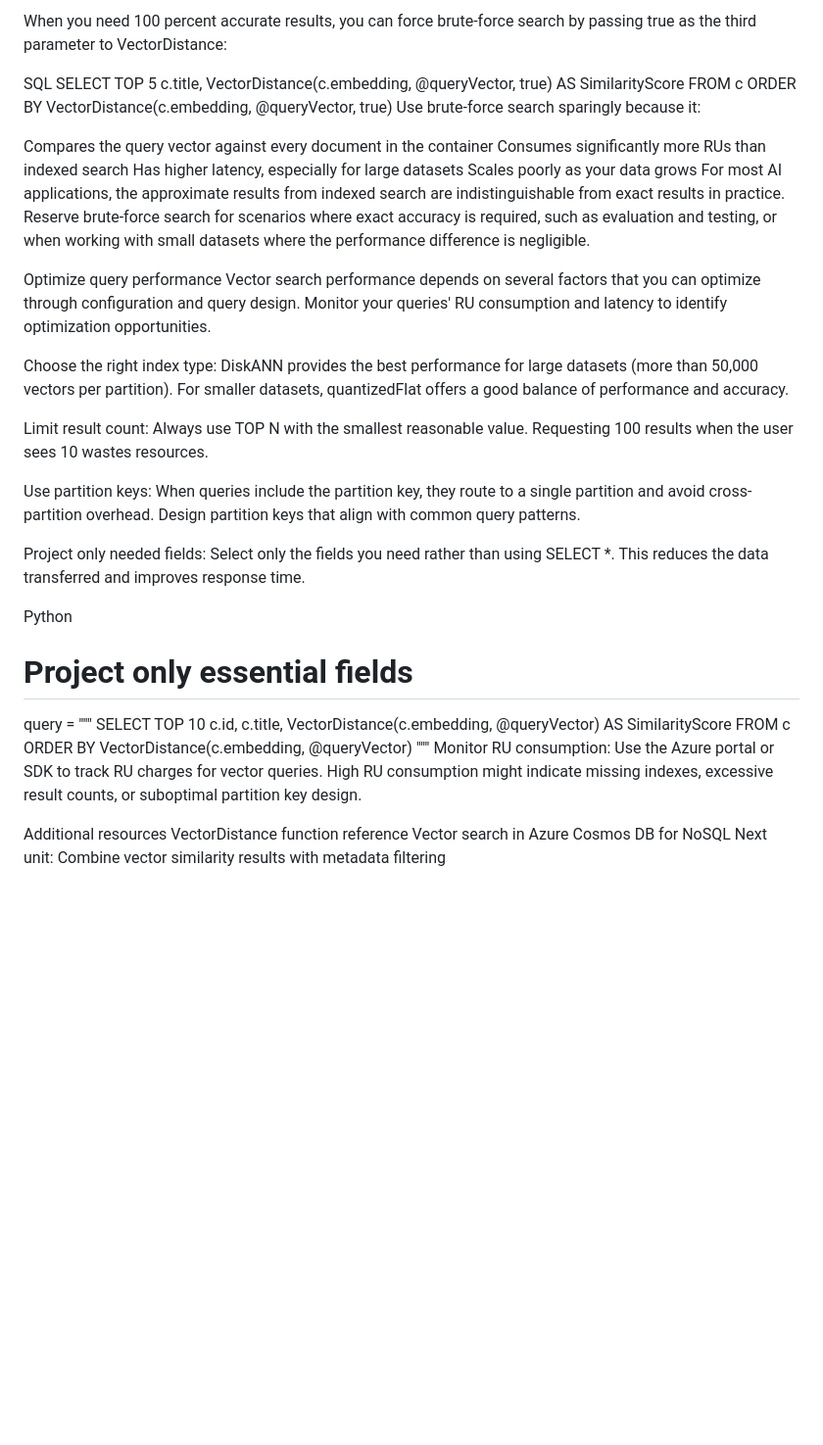
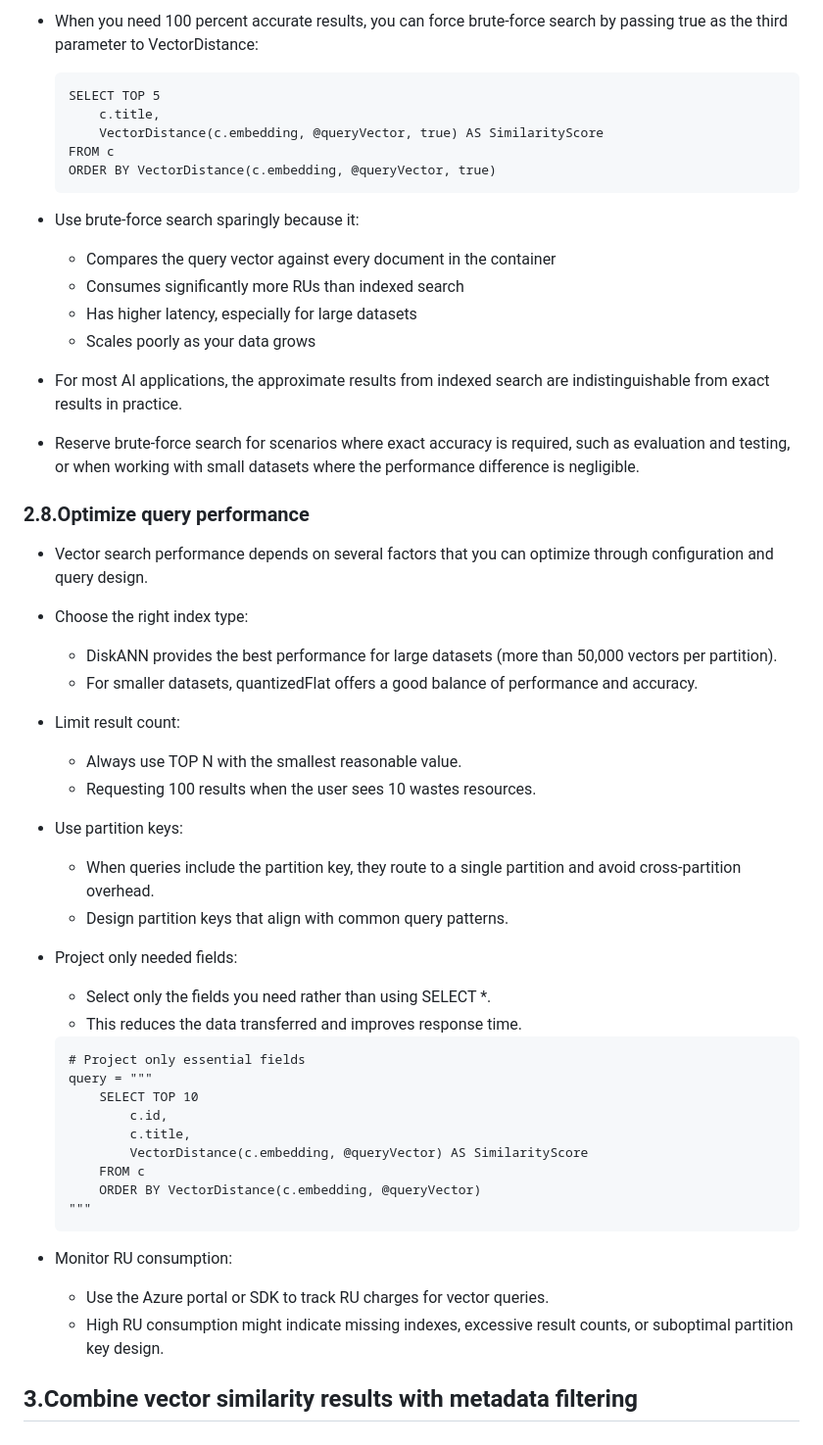
Before and after one commit to mkader/Developer-Tools, a Markdown page: Azure Cosmos DB/2.Implement vector search on Azure Cosmos DB for NoSQL.md, the part around one of its changes. Shown at 98% size. Drawn GitHub-style; blank space fills up the shorter version.

````diff
--- a/Azure Cosmos DB/2.Implement vector search on Azure Cosmos DB for NoSQL.md
+++ b/Azure Cosmos DB/2.Implement vector search on Azure Cosmos DB for NoSQL.md
@@ -409,44 +416,51 @@ By default, vector queries use the configured vector index (such as DiskANN) for
 
-When you need 100 percent accurate results, you can force brute-force search by passing true as the third parameter to VectorDistance:
+   * When you need 100 percent accurate results, you can force brute-force search by passing true as the third parameter to VectorDistance:
+      ```
+      SELECT TOP 5
+          c.title,
+          VectorDistance(c.embedding, @queryVector, true) AS SimilarityScore
+      FROM c
+      ORDER BY VectorDistance(c.embedding, @queryVector, true)
+      ```
+   * Use brute-force search sparingly because it:
+      * Compares the query vector against every document in the container
+      * Consumes significantly more RUs than indexed search
+      * Has higher latency, especially for large datasets
+      * Scales poorly as your data grows
+   * For most AI applications, the approximate results from indexed search are indistinguishable from exact results in practice.
+   * Reserve brute-force search for scenarios where exact accuracy is required, such as evaluation and testing, or when working with small datasets where the performance difference is negligible.
 
-SQL
-SELECT TOP 5
-    c.title,
-    VectorDistance(c.embedding, @queryVector, true) AS SimilarityScore
-FROM c
-ORDER BY VectorDistance(c.embedding, @queryVector, true)
-Use brute-force search sparingly because it:
+### 2.8.Optimize query performance
+   * Vector search performance depends on several factors that you can optimize through configuration and query design.
 
-Compares the query vector against every document in the container
-Consumes significantly more RUs than indexed search
-Has higher latency, especially for large datasets
-Scales poorly as your data grows
-For most AI applications, the approximate results from indexed search are indistinguishable from exact results in practice. Reserve brute-force search for scenarios where exact accuracy is required, such as evaluation and testing, or when working with small datasets where the performance difference is negligible.
+   * Choose the right index type:
+      * DiskANN provides the best performance for large datasets (more than 50,000 vectors per partition).
+      * For smaller datasets, quantizedFlat offers a good balance of performance and accuracy.
 
-Optimize query performance
-Vector search performance depends on several factors that you can optimize through configuration and query design. Monitor your queries' RU consumption and latency to identify optimization opportunities.
+   * Limit result count:
+      * Always use TOP N with the smallest reasonable value.
+      * Requesting 100 results when the user sees 10 wastes resources.
 
-Choose the right index type: DiskANN provides the best performance for large datasets (more than 50,000 vectors per partition). For smaller datasets, quantizedFlat offers a good balance of performance and accuracy.
+   * Use partition keys:
+      * When queries include the partition key, they route to a single partition and avoid cross-partition overhead.
+      * Design partition keys that align with common query patterns.
 
-Limit result count: Always use TOP N with the smallest reasonable value. Requesting 100 results when the user sees 10 wastes resources.
+   * Project only needed fields:
+      * Select only the fields you need rather than using SELECT *.
+      * This reduces the data transferred and improves response time.
+      ```
+      # Project only essential fields
+      query = """
+          SELECT TOP 10
+              c.id,
+              c.title,
+              VectorDistance(c.embedding, @queryVector) AS SimilarityScore
+          FROM c
+          ORDER BY VectorDistance(c.embedding, @queryVector)
+      """
+      ```
+   * Monitor RU consumption:
+      * Use the Azure portal or SDK to track RU charges for vector queries.
+      * High RU consumption might indicate missing indexes, excessive result counts, or suboptimal partition key design.
 
-Use partition keys: When queries include the partition key, they route to a single partition and avoid cross-partition overhead. Design partition keys that align with common query patterns.
-
-Project only needed fields: Select only the fields you need rather than using SELECT *. This reduces the data transferred and improves response time.
-
-Python
-# Project only essential fields
-query = """
-    SELECT TOP 10
-        c.id,
-        c.title,
-        VectorDistance(c.embedding, @queryVector) AS SimilarityScore
-    FROM c
-    ORDER BY VectorDistance(c.embedding, @queryVector)
-"""
-Monitor RU consumption: Use the Azure portal or SDK to track RU charges for vector queries. High RU consumption might indicate missing indexes, excessive result counts, or suboptimal partition key design.
-
-Additional resources
-VectorDistance function reference
-Vector search in Azure Cosmos DB for NoSQL
-Next unit: Combine vector similarity results with metadata filtering
+## 3.Combine vector similarity results with metadata filtering
````
Also changed, not shown: other parts of Azure Cosmos DB/2.Implement vector search on Azure Cosmos DB for NoSQL.md (+40 -33 lines).
